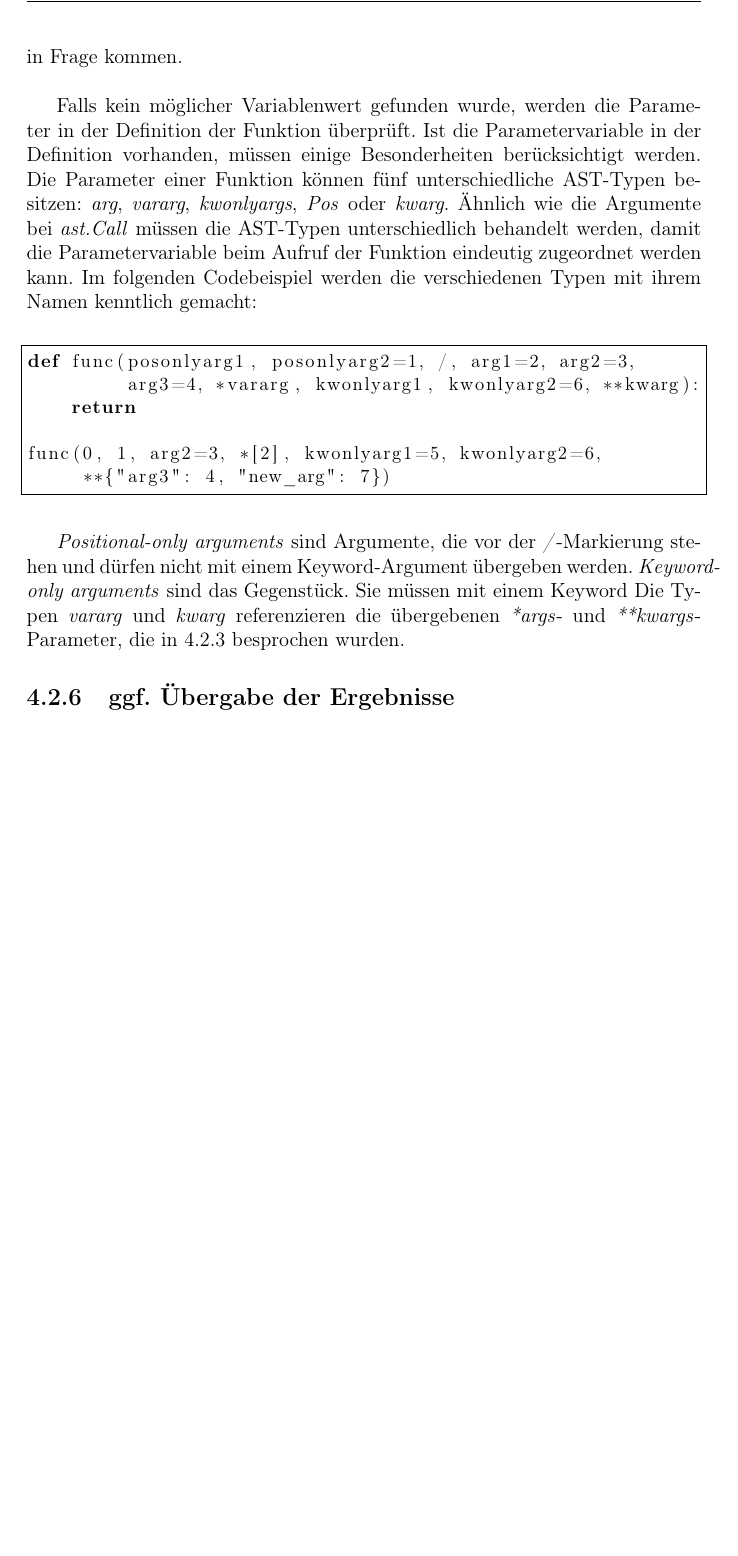
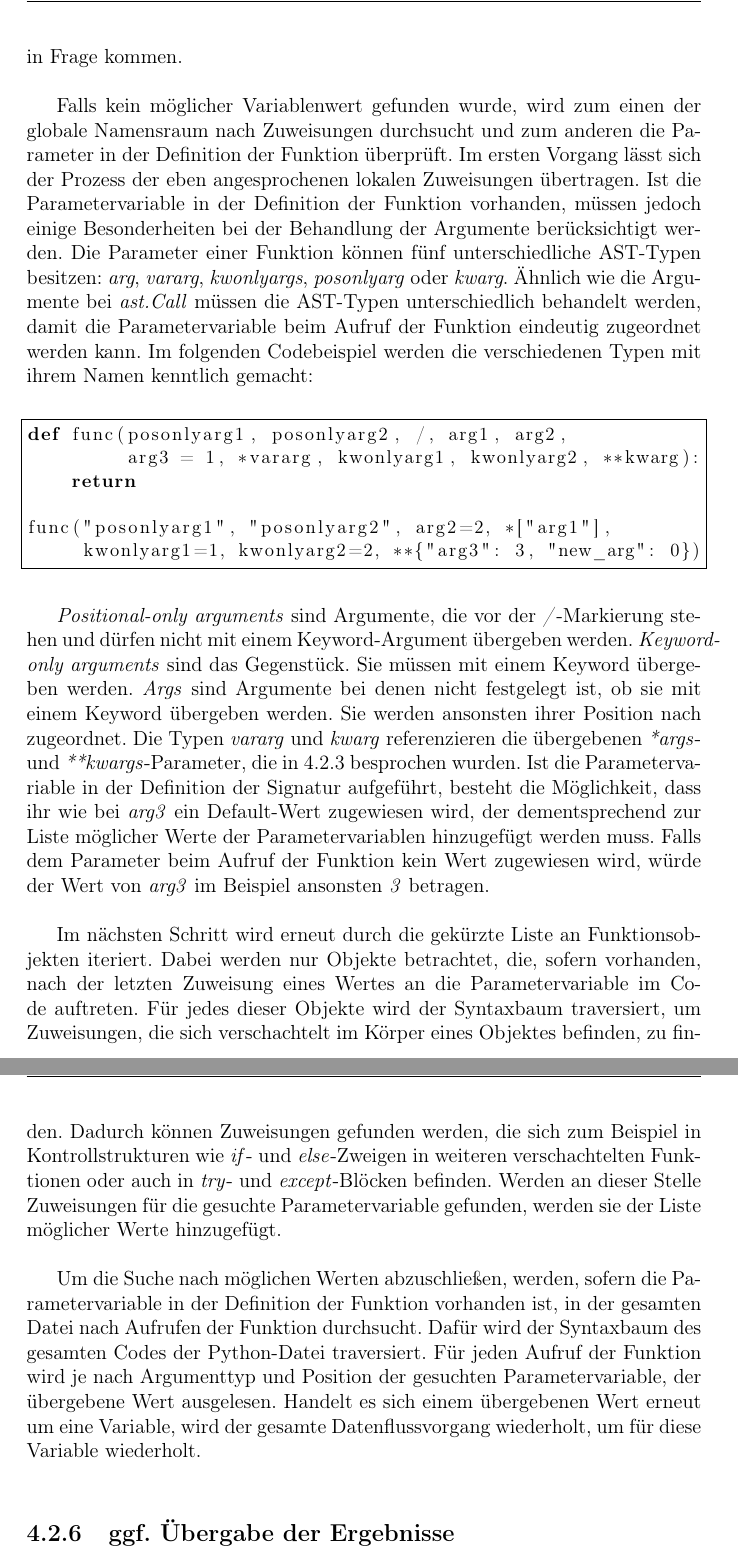
Before and after one commit to simisimon/ml-config-options, a LaTeX thesis (template/thesis.tex): part of page 33 of 42 before the commit and two parts of pages 33 and 34 of 43 after it, the two joined at a grey line, cut so that both start at the same text, the shorter picture padded with empty space. The pictures show the PDF file template/thesis.pdf that the author committed with the source.

Commit message:
- thesis - dataflow analysis

```diff
--- a/template/thesis.tex
+++ b/template/thesis.tex
@@ -893,7 +893,7 @@ Sofern vorhanden, wird die Variable, die die Klasse referenziert, ebenfalls aufg
 \subsection{Ermittlung der variablen Konfigurationswerte}
 Zunächst wird durch die Liste mit Dictionaries aus \ref{Parameters} iteriert.
 Die Ermittlung der variablen Parameterewerte erfolgt über die Methode \textit{get\_parameter\_value()} der \textit{DataFlowAnalysis}-Klasse.
-Beim Aufruf der Methode wird das Dictionary zusammen mit der Parametervariable übergeben.\\
+Beim Aufruf der Methode wird das Dictionary zusammen mit der Parametervariable \textit{n_neighbors} übergeben.\\
 
 Im ersten Schritt wird die Python-Datei als AST geparst.
 Der resultierende Syntaxbaum wird traversiert und nach der Funktion gesucht, in der sich das Objekt befindet.
@@ -919,30 +919,58 @@ nächsten ist.
 Dies verhindert, dass Werte, die vor der Verwendung der Parametervariablen ohnehin überschrieben werden, als möglicher
 Variablenwert in Frage kommen. \\
 
-Falls kein möglicher Variablenwert gefunden wurde, werden die Parameter in der Definition der Funktion überprüft.
-Ist die Parametervariable in der Definition vorhanden, müssen einige Besonderheiten berücksichtigt werden.
+Falls kein möglicher Variablenwert gefunden wurde, wird zum einen der globale Namensraum nach Zuweisungen durchsucht und
+zum anderen die Parameter in der Definition der Funktion überprüft.
+Im ersten Vorgang lässt sich der Prozess der eben angesprochenen lokalen Zuweisungen übertragen.
+Ist die Parametervariable in der Definition der Funktion vorhanden, müssen jedoch einige Besonderheiten bei der Behandlung der Argumente
+berücksichtigt werden.
 Die Parameter einer Funktion können fünf unterschiedliche AST-Typen besitzen: \textit{arg}, \textit{vararg}, \textit{kwonlyargs},
-\textit{Pos} oder \textit{kwarg}.
+\textit{posonlyarg} oder \textit{kwarg}.
 Ähnlich wie die Argumente bei \textit{ast.Call} müssen die AST-Typen unterschiedlich behandelt werden, damit die Parametervariable
 beim Aufruf der Funktion eindeutig zugeordnet werden kann.
 Im folgenden Codebeispiel werden die verschiedenen Typen mit ihrem Namen kenntlich gemacht: \\
 
 \begin{lstlisting}[language=Python, frame=single, basicstyle=\small]
-def func(posonlyarg1, posonlyarg2=1, /, arg1=2, arg2=3,
-         arg3=4, *vararg, kwonlyarg1, kwonlyarg2=6, **kwarg):
+def func(posonlyarg1, posonlyarg2, /, arg1, arg2,
+         arg3 = 1, *vararg, kwonlyarg1, kwonlyarg2, **kwarg):
     return
 
-func(0, 1, arg2=3, *[2], kwonlyarg1=5, kwonlyarg2=6,
-     **{"arg3": 4, "new_arg": 7})
+func("posonlyarg1", "posonlyarg2", arg2=2, *["arg1"],
+     kwonlyarg1=1, kwonlyarg2=2, **{"arg3": 3, "new_arg": 0})
 \end{lstlisting}
 \
 
 \textit{Positional-only arguments} sind Argumente, die vor der \textit{/}-Markierung stehen und dürfen nicht mit einem
 Keyword-Argument übergeben werden.
 \textit{Keyword-only arguments} sind das Gegenstück.
-Sie müssen mit einem Keyword
+Sie müssen mit einem Keyword übergeben werden.
+\textit{Args} sind Argumente bei denen nicht festgelegt ist, ob sie mit einem Keyword übergeben werden.
+Sie werden ansonsten ihrer Position nach zugeordnet.
 Die Typen \textit{vararg} und \textit{kwarg} referenzieren die übergebenen \textit{*args}- und \textit{**kwargs}-Parameter,
 die in \ref{Classes} besprochen wurden.
+Ist die Parametervariable in der Definition der Signatur aufgeführt, besteht die Möglichkeit, dass ihr wie bei \textit{arg3} ein Default-Wert
+zugewiesen wird, der dementsprechend zur Liste möglicher Werte der Parametervariablen hinzugefügt werden muss.
+Falls dem Parameter beim Aufruf der Funktion kein Wert zugewiesen wird, würde der Wert von \textit{arg3} im Beispiel ansonsten
+\textit{3} betragen.\\
+
+Im nächsten Schritt wird erneut durch die gekürzte Liste an Funktionsobjekten iteriert.
+Dabei werden nur Objekte betrachtet, die, sofern vorhanden, nach der letzten Zuweisung eines Wertes an die
+Parametervariable im Code auftreten.
+Für jedes dieser Objekte wird der Syntaxbaum traversiert, um Zuweisungen, die sich verschachtelt im Körper eines Objektes
+befinden, zu finden.
+Dadurch können Zuweisungen gefunden werden, die sich zum Beispiel in Kontrollstrukturen wie \textit{if}- und \textit{else}-Zweigen
+in weiteren verschachtelten Funktionen oder auch in \textit{try}- und \textit{except}-Blöcken befinden.
+Werden an dieser Stelle Zuweisungen für die gesuchte Parametervariable gefunden, werden sie der Liste möglicher Werte hinzugefügt. \\
+
+Um die Suche nach möglichen Werten abzuschließen, werden, sofern die Parametervariable in der Definition der Funktion vorhanden ist,
+in der gesamten Datei nach Aufrufen der Funktion durchsucht.
+Dafür wird der Syntaxbaum des gesamten Codes der Python-Datei traversiert.
+Für jeden Aufruf der Funktion wird je nach Argumenttyp und Position der gesuchten Parametervariable, der übergebene
+Wert ausgelesen.
+Handelt es sich einem übergebenen Wert erneut um eine Variable, wird der gesamte Prozess zur Ermittlung des Variablenwerts wiederholt. \\
+
+Nach erfolgreichem Durchlauf wird für das gegebene Beispiel ein Dictionary zurückgegeben.
+
 
 \subsection{ggf. Übergabe der Ergebnisse}
 
```
Also changed, not shown: template/thesis.pdf, 1 other file.
